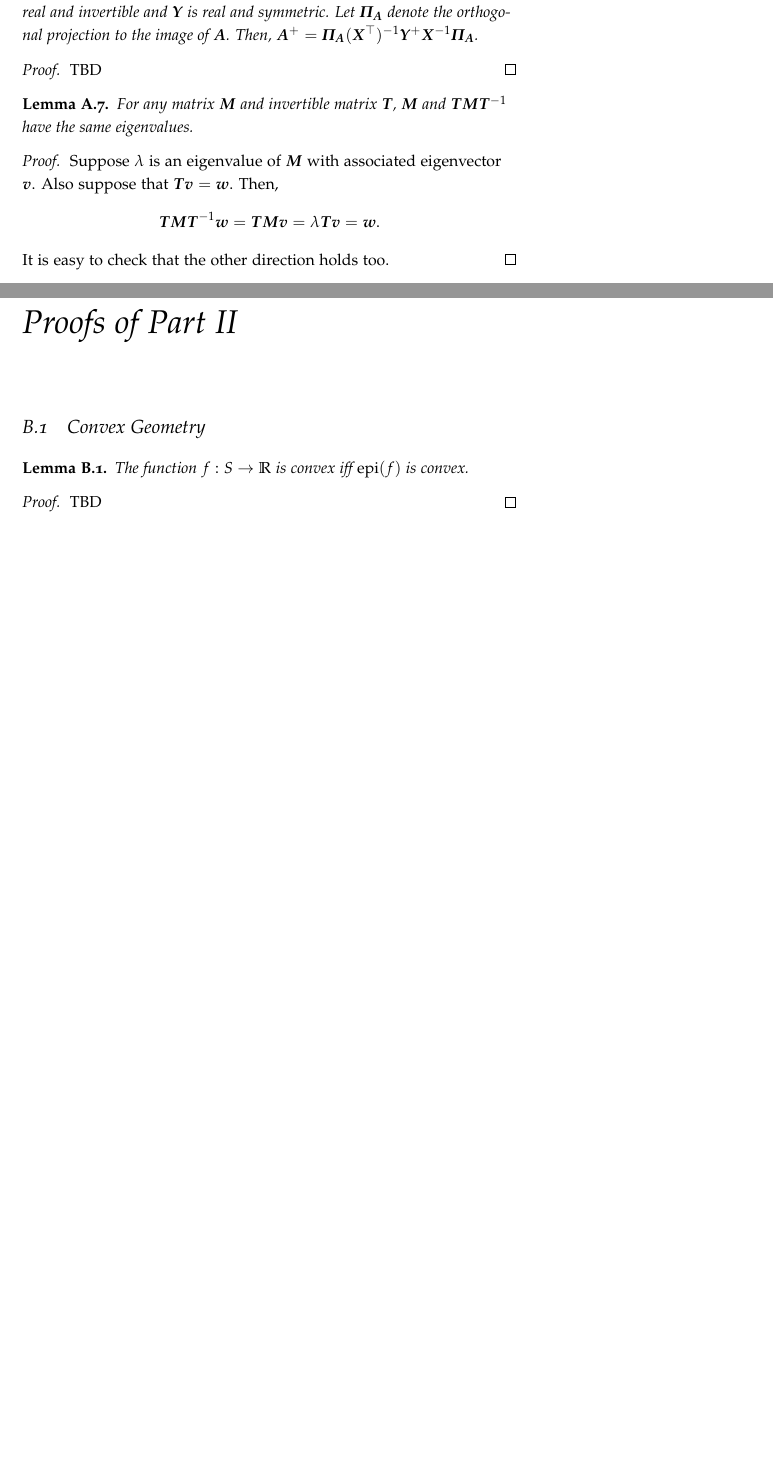
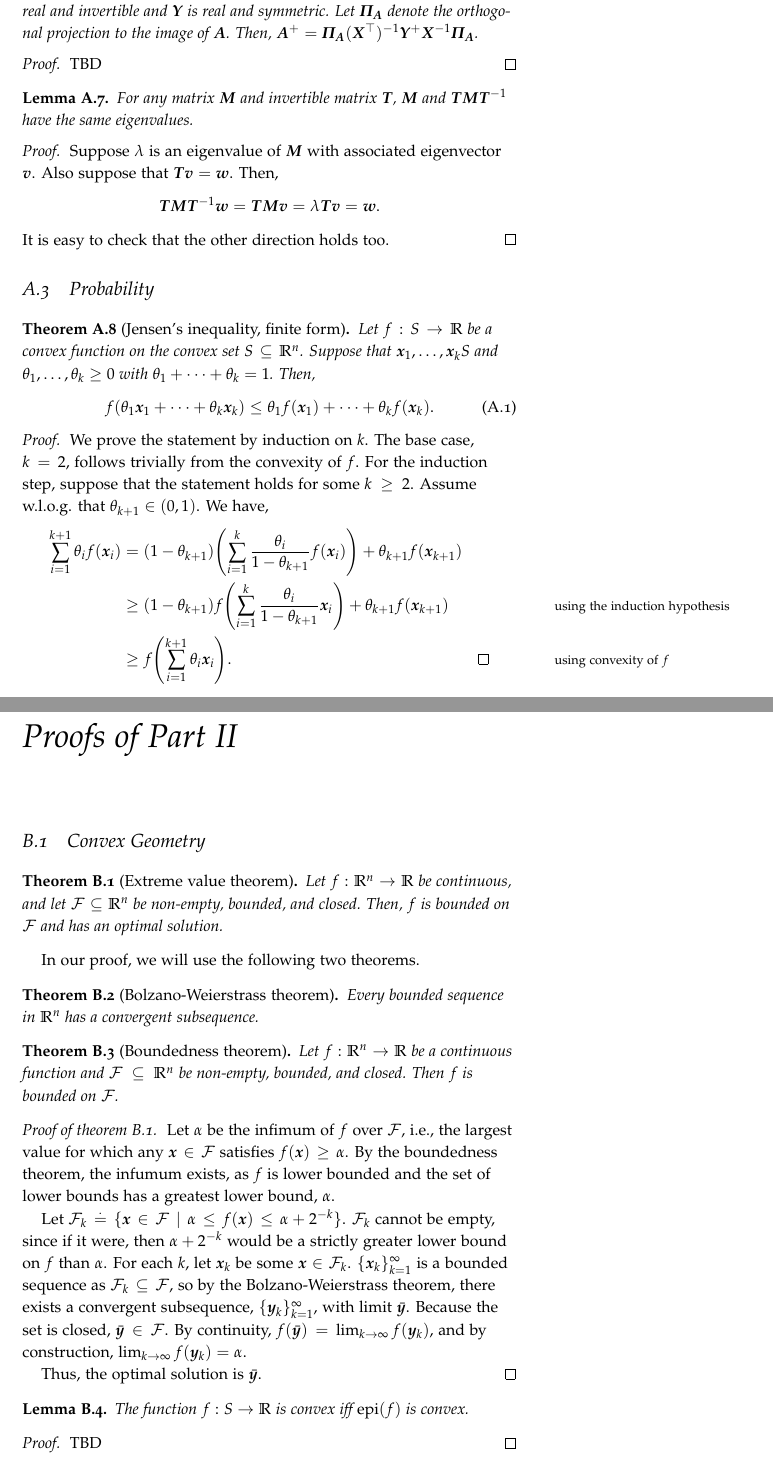
Before and after one commit to jonhue/graph-algorithms-and-optimization, a LaTeX thesis (notes/main.tex, which reads notes/chapters/a1_proofs_of_part_1.tex, notes/chapters/a2_proofs_of_part_2.tex): two parts of pages 72 and 73 of 82, joined at a grey line, cut so that both start at the same text, the shorter picture padded with empty space. Compiled offline with pdfLaTeX.

Commit message:
add proofs to appendix

```diff
--- a/notes/chapters/a1_proofs_of_part_1.tex
+++ b/notes/chapters/a1_proofs_of_part_1.tex
@@ -62,3 +62,18 @@ Suppose $\lambda$ is an eigenvalue of $\mM$ with associated eigenvector $\vv$. A
     \mT\mM\inv{\mT}\vw = \mT\mM\vv = \lambda\mT\vv = \vw.
 \end{align*} It is easy to check that the other direction holds too.
 \end{proof}
+
+\section{Probability}
+
+\begin{thm}[Jensen's inequality, finite form]\label{thm:a8}
+Let $f: \sS \to \R$ be a convex function on the convex set $\sS \subseteq \R^n$. Suppose that $\vx_1, \dots, \vx_k \sS$ and $\theta_1, \dots, \theta_k \geq 0$ with $\theta_1 + \dots + \theta_k = 1$. Then, \begin{align}
+    f(\theta_1\vx_1 + \dots + \theta_k\vx_k) \leq \theta_1 f(\vx_1) + \dots + \theta_k f(\vx_k).
+\end{align}
+\end{thm}
+\begin{proof}
+We prove the statement by induction on $k$. The base case, $k = 2$, follows trivially from the convexity of $f$. For the induction step, suppose that the statement holds for some $k \geq 2$. Assume w.l.o.g. that $\theta_{k+1} \in (0,1)$. We have, \begin{align*}
+    \sum_{i=1}^{k+1} \theta_i f(\vx_i) &= (1-\theta_{k+1})\parentheses*{\sum_{i=1}^k \frac{\theta_i}{1 - \theta_{k+1}} f(\vx_i)} + \theta_{k+1} f(\vx_{k+1}) \\
+    &\geq (1-\theta_{k+1})f\parentheses*{\sum_{i=1}^k \frac{\theta_i}{1-\theta_{k+1}}\vx_i} + \theta_{k+1}f(\vx_{k+1}) \margintag{using the induction hypothesis} \\
+    &\geq f\parentheses*{\sum_{i=1}^{k+1} \theta_i \vx_i}. \margintag{using convexity of $f$} &\qedhere
+\end{align*}
+\end{proof}
--- a/notes/chapters/a2_proofs_of_part_2.tex
+++ b/notes/chapters/a2_proofs_of_part_2.tex
@@ -4,6 +4,21 @@
 \chapter{Proofs of \Cref{part2}}
 
 \section{Convex Geometry}
+
+\begin{thm}[Extreme value theorem]\label{thm:b1}
+Let $f : \R^n \to \R$ be continuous, and let $\spa{F} \subseteq \R^n$ be non-empty, bounded, and closed. Then, $f$ is bounded on $\spa{F}$ and has an optimal solution.
+\end{thm} In our proof, we will use the following two theorems.
+\begin{thm}[Bolzano-Weierstrass theorem]\index{Bolzano-Weierstrass theorem} Every bounded sequence in $\R^n$ has a convergent subsequence.
+\end{thm}
+\begin{thm}[Boundedness theorem]\index{Boundedness theorem}
+Let $f : \R^n \to \R$ be a continuous function and $\spa{F} \subseteq \R^n$ be non-empty, bounded, and closed. Then $f$ is bounded on $\spa{F}$.
+\end{thm}
+\begin{proof}[Proof of \cref{thm:b1}] Let $\alpha$ be the infimum of $f$ over $\spa{F}$, i.e., the largest value for which any $\vx \in \spa{F}$ satisfies $f(\vx) \geq \alpha$. By the boundedness theorem, the infumum exists, as $f$ is lower bounded and the set of lower bounds has a greatest lower bound, $\alpha$.
+
+Let $\spa{F}_k \defeq \{\vx \in \spa{F} \mid \alpha \leq f(\vx) \leq \alpha + 2^{-k}\}$. $\spa{F}_k$ cannot be empty, since if it were, then $\alpha + 2^{-k}$ would be a strictly greater lower bound on $f$ than $\alpha$. For each $k$, let $\vx_k$ be some $\vx \in \spa{F}_k$. $\{\vx_k\}_{k=1}^\infty$ is a bounded sequence as $\spa{F}_k \subseteq \spa{F}$, so by the Bolzano-Weierstrass theorem, there exists a convergent subsequence, $\{\vy_k\}_{k=1}^\infty$, with limit $\Bar{\vy}$. Because the set is closed, $\Bar{\vy} \in \spa{F}$. By continuity, $f(\Bar{\vy}) = \lim_{k\to\infty} f(\vy_k)$, and by construction, $\lim_{k\to\infty} f(\vy_k) = \alpha$.
+
+Thus, the optimal solution is $\Bar{\vy}$.
+\end{proof}
 
 \begin{lem}\label{lem:b1}
 The function $f : \sS \to \R$ is convex iff $\mathrm{epi}(f)$ is convex.
```
Also changed, not shown: notes/chapters/03_probability.tex (+12 -4 lines), notes/chapters/05_convex_geometry.tex (+1 -1 lines), notes/chapters/06_gradient_descent.tex (+4 -4 lines), notes/pages/notation.tex (+3 -3 lines).
